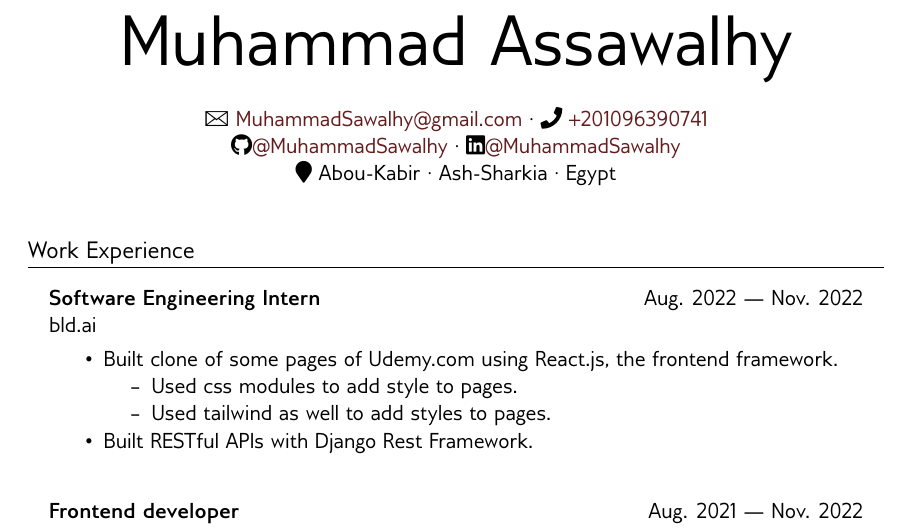
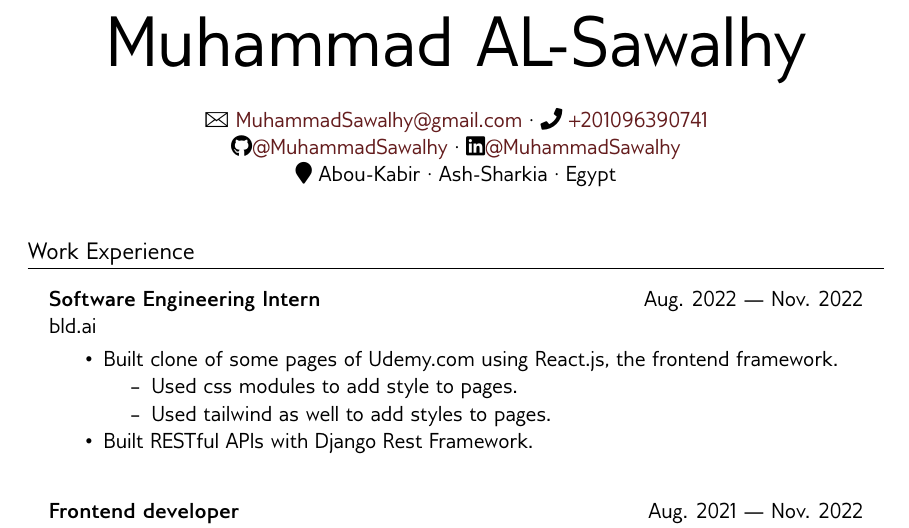
Before and after one commit to MuhammadSawalhy/cv, a LaTeX CV (resume.tex): part of the page, cut so that both start at the same text. Compiled offline with XeLaTeX.

Commit message:
start using AL-Sawalhy instead of Assawalhy

```diff
--- a/resume.tex
+++ b/resume.tex
@@ -34,7 +34,7 @@
 %	HEADER SECTION
 %----------------------------------------------------------------------------------------
 
-{\fontsize{36}{36} \selectfont\scshape{Muhammad Assawalhy}}
+{\fontsize{36}{36} \selectfont\scshape{Muhammad AL-Sawalhy}}
 
 \vspace{0.4cm}
 
```
Also changed, not shown: Makefile.
